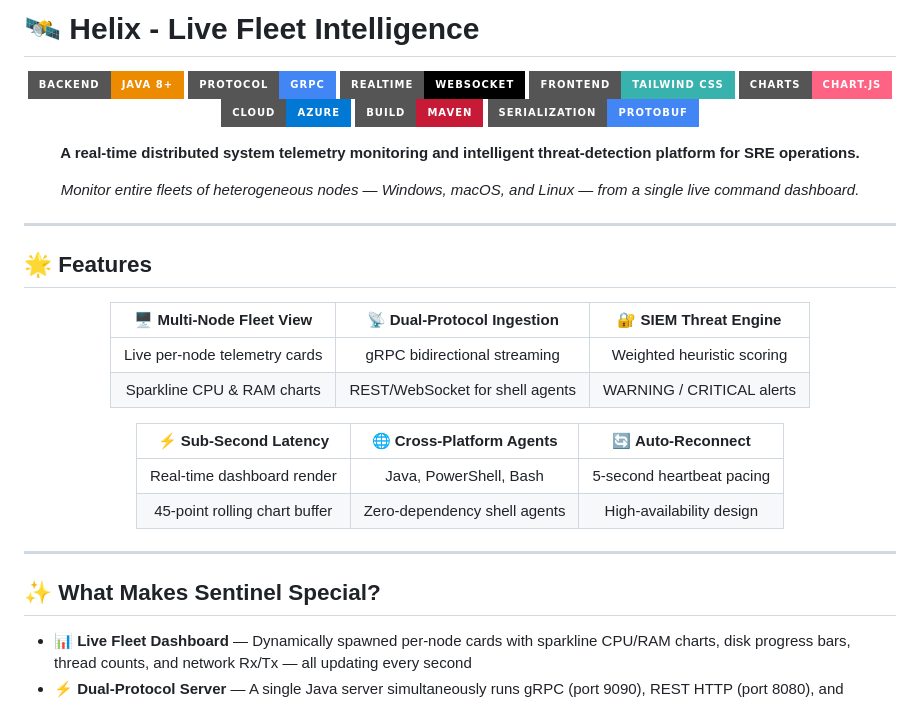
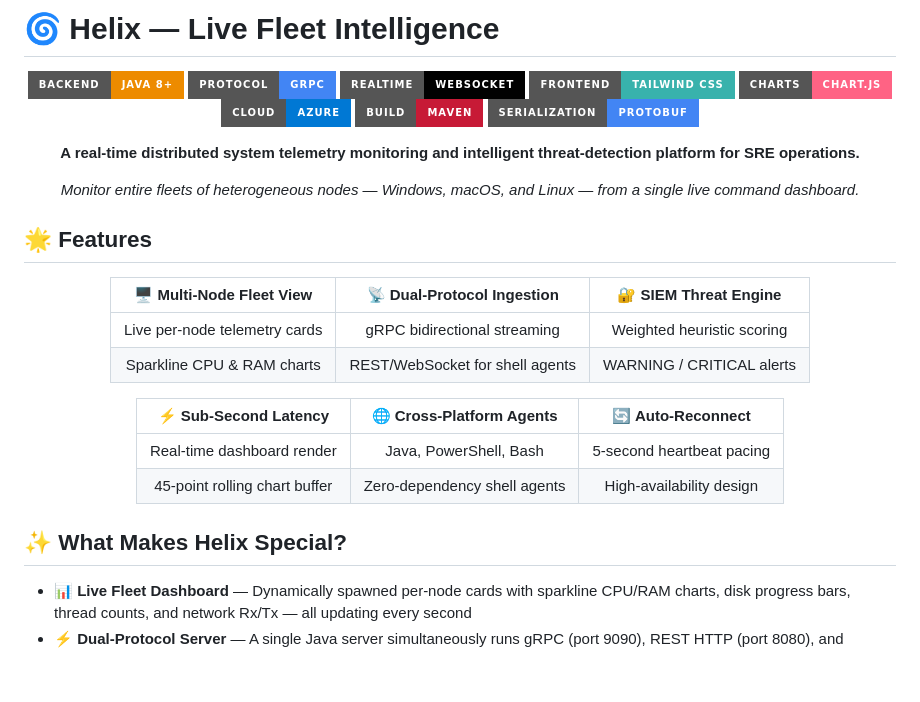
Before and after one commit to shahbhavya7/Live_System_Sentinel, a Markdown page: README.md, the part around one of its changes. GitHub-like rendering; badges without logos; blank space fills up the shorter version.

```diff
--- a/README.md
+++ b/README.md
@@ -1,4 +1,4 @@
-# 🛰️ Helix - Live Fleet Intelligence
+# 🌀 Helix — Live Fleet Intelligence
 
 <div align="center">
 
@@ -17,7 +17,7 @@
 
 </div>
 
----
+
 
 ## 🌟 Features
 
@@ -35,9 +35,9 @@
 
 </div>
 
----
 
-## ✨ What Makes Sentinel Special?
+
+## ✨ What Makes Helix Special?
 
 - **📊 Live Fleet Dashboard** — Dynamically spawned per-node cards with sparkline CPU/RAM charts, disk progress bars, thread counts, and network Rx/Tx — all updating every second
 - **⚡ Dual-Protocol Server** — A single Java server simultaneously runs gRPC (port 9090), REST HTTP (port 8080), and WebSocket broadcast (port 8081) to accommodate every agent type
```
Also changed, not shown: other parts of README.md (+57 -82 lines).
